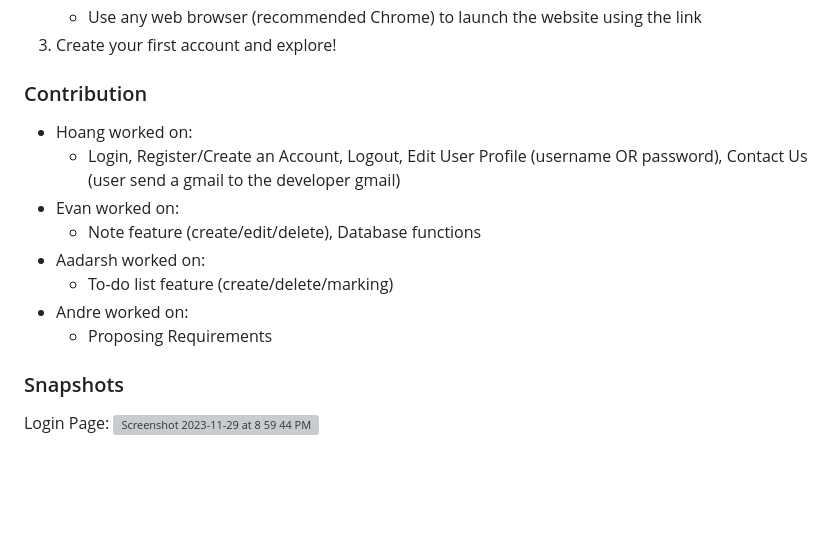
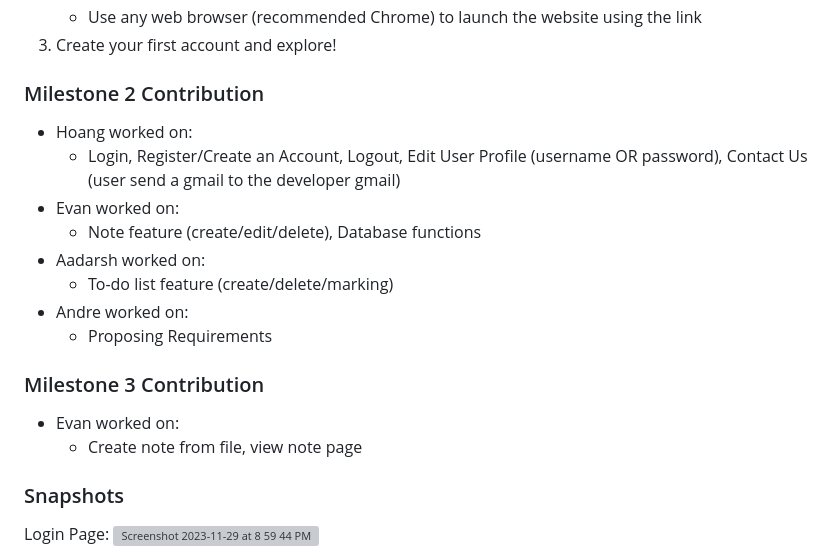
Before and after one commit to Daoranger/CMPE-131-Team5-Project, a Markdown page: README.md, the part around the change. Rendered like a GitHub page; blank space fills up the shorter version; grey boxes are pictures that could not be loaded.

```diff
--- a/README.md
+++ b/README.md
@@ -34,7 +34,7 @@ The website have a home page that show the name of the website
    * Use any web browser (recommended Chrome) to launch the website using the link
 3. Create your first account and explore!
 
-### Contribution
+### Milestone 2 Contribution
 * Hoang worked on:
   * Login, Register/Create an Account, Logout, Edit User Profile (username OR password), Contact Us (user send a gmail to the developer gmail)
 * Evan worked on:
@@ -44,6 +44,10 @@ The website have a home page that show the name of the website
 * Andre worked on:
   * Proposing Requirements
 
+
+### Milestone 3 Contribution
+* Evan worked on:
+  * Create note from file, view note page
 ### Snapshots
 Login Page:
 <img width="1000" alt="Screenshot 2023-11-29 at 8 59 44 PM" src="https://github.com/Daoranger/CMPE-131-Team5-Project/assets/35211839/69f433bb-0c5b-4b2d-9048-6a52f2b78feb">
```
